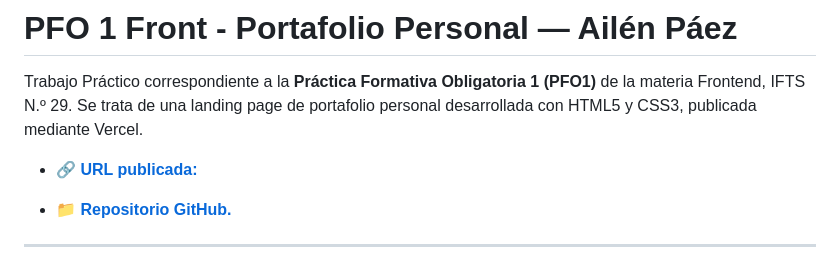
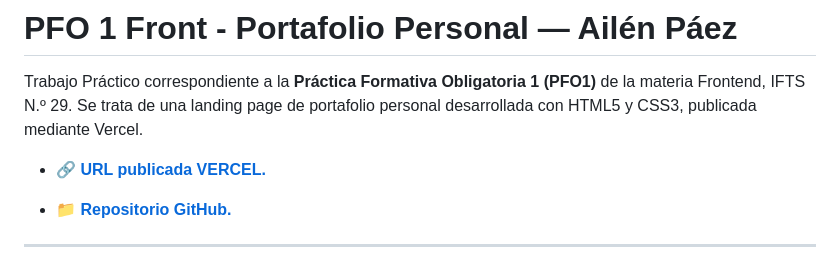
Before and after one commit to ailenpaez/PFO1-front2026, a Markdown page: readme.md, the part around the change. Drawn GitHub-style.

Commit message:
corrección link readme.

```diff
--- a/readme.md
+++ b/readme.md
@@ -3,7 +3,7 @@
 Trabajo Práctico correspondiente a la **Práctica Formativa Obligatoria 1 (PFO1)** de la materia Frontend, IFTS N.º 29.
 Se trata de una landing page de portafolio personal desarrollada con HTML5 y CSS3, publicada mediante Vercel.
 
-- 🔗 [**URL publicada:**](https://pfo-1-front2026.vercel.app/)
+- 🔗 [**URL publicada VERCEL.**](https://pfo-1-front2026.vercel.app/)
 * 📁 [**Repositorio GitHub.**](https://github.com/ailenpaez/PFO1-front2026)
 
 ---
```
